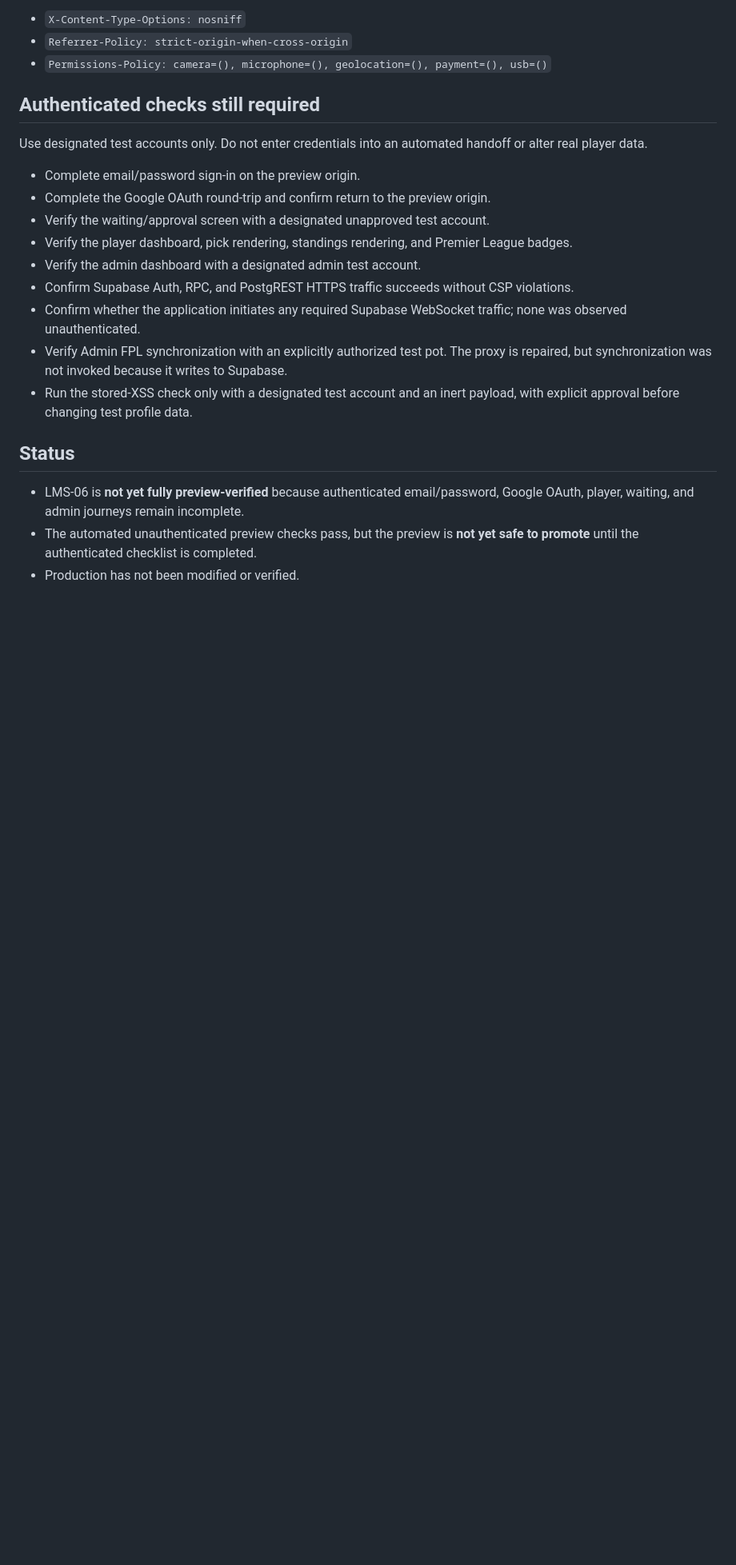
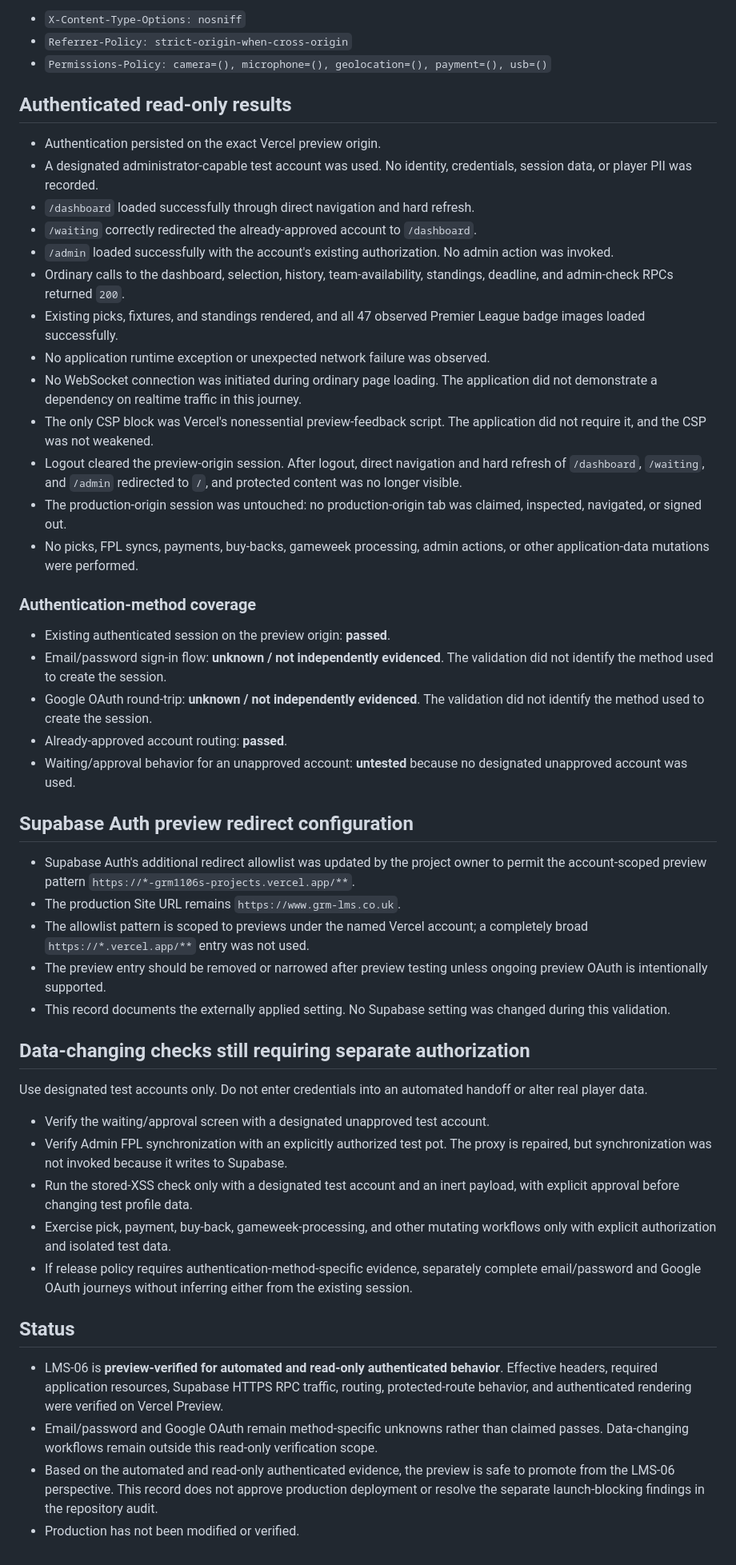
Before and after one commit to GRM1106/last_man_standing, a Markdown page: SECURITY_PHASE_1_PREVIEW.md, the part around one of its changes. Shown at 80% size. Rendered like a GitHub page; blank space fills up the shorter version.

Commit message:
docs: record completed security preview verification

```diff
--- a/SECURITY_PHASE_1_PREVIEW.md
+++ b/SECURITY_PHASE_1_PREVIEW.md
@@ -55,22 +56,51 @@ Each application route also returned:
 - `Referrer-Policy: strict-origin-when-cross-origin`
 - `Permissions-Policy: camera=(), microphone=(), geolocation=(), payment=(), usb=()`
 
-## Authenticated checks still required
+## Authenticated read-only results
+
+- Authentication persisted on the exact Vercel preview origin.
+- A designated administrator-capable test account was used. No identity, credentials, session data, or player PII was recorded.
+- `/dashboard` loaded successfully through direct navigation and hard refresh.
+- `/waiting` correctly redirected the already-approved account to `/dashboard`.
+- `/admin` loaded successfully with the account's existing authorization. No admin action was invoked.
+- Ordinary calls to the dashboard, selection, history, team-availability, standings, deadline, and admin-check RPCs returned `200`.
+- Existing picks, fixtures, and standings rendered, and all 47 observed Premier League badge images loaded successfully.
+- No application runtime exception or unexpected network failure was observed.
+- No WebSocket connection was initiated during ordinary page loading. The application did not demonstrate a dependency on realtime traffic in this journey.
+- The only CSP block was Vercel's nonessential preview-feedback script. The application did not require it, and the CSP was not weakened.
+- Logout cleared the preview-origin session. After logout, direct navigation and hard refresh of `/dashboard`, `/waiting`, and `/admin` redirected to `/`, and protected content was no longer visible.
+- The production-origin session was untouched: no production-origin tab was claimed, inspected, navigated, or signed out.
+- No picks, FPL syncs, payments, buy-backs, gameweek processing, admin actions, or other application-data mutations were performed.
+
+### Authentication-method coverage
+
+- Existing authenticated session on the preview origin: **passed**.
+- Email/password sign-in flow: **unknown / not independently evidenced**. The validation did not identify the method used to create the session.
+- Google OAuth round-trip: **unknown / not independently evidenced**. The validation did not identify the method used to create the session.
+- Already-approved account routing: **passed**.
+- Waiting/approval behavior for an unapproved account: **untested** because no designated unapproved account was used.
+
+## Supabase Auth preview redirect configuration
+
+- Supabase Auth's additional redirect allowlist was updated by the project owner to permit the account-scoped preview pattern `https://*-grm1106s-projects.vercel.app/**`.
+- The production Site URL remains `https://www.grm-lms.co.uk`.
+- The allowlist pattern is scoped to previews under the named Vercel account; a completely broad `https://*.vercel.app/**` entry was not used.
+- The preview entry should be removed or narrowed after preview testing unless ongoing preview OAuth is intentionally supported.
+- This record documents the externally applied setting. No Supabase setting was changed during this validation.
+
+## Data-changing checks still requiring separate authorization
 
 Use designated test accounts only. Do not enter credentials into an automated handoff or alter real player data.
 
-- Complete email/password sign-in on the preview origin.
-- Complete the Google OAuth round-trip and confirm return to the preview origin.
 - Verify the waiting/approval screen with a designated unapproved test account.
-- Verify the player dashboard, pick rendering, standings rendering, and Premier League badges.
-- Verify the admin dashboard with a designated admin test account.
-- Confirm Supabase Auth, RPC, and PostgREST HTTPS traffic succeeds without CSP violations.
-- Confirm whether the application initiates any required Supabase WebSocket traffic; none was observed unauthenticated.
 - Verify Admin FPL synchronization with an explicitly authorized test pot. The proxy is repaired, but synchronization was not invoked because it writes to Supabase.
 - Run the stored-XSS check only with a designated test account and an inert payload, with explicit approval before changing test profile data.
+- Exercise pick, payment, buy-back, gameweek-processing, and other mutating workflows only with explicit authorization and isolated test data.
+- If release policy requires authentication-method-specific evidence, separately complete email/password and Google OAuth journeys without inferring either from the existing session.
 
 ## Status
 
-- LMS-06 is **not yet fully preview-verified** because authenticated email/password, Google OAuth, player, waiting, and admin journeys remain incomplete.
-- The automated unauthenticated preview checks pass, but the preview is **not yet safe to promote** until the authenticated checklist is completed.
+- LMS-06 is **preview-verified for automated and read-only authenticated behavior**. Effective headers, required application resources, Supabase HTTPS RPC traffic, routing, protected-route behavior, and authenticated rendering were verified on Vercel Preview.
+- Email/password and Google OAuth remain method-specific unknowns rather than claimed passes. Data-changing workflows remain outside this read-only verification scope.
+- Based on the automated and read-only authenticated evidence, the preview is safe to promote from the LMS-06 perspective. This record does not approve production deployment or resolve the separate launch-blocking findings in the repository audit.
 - Production has not been modified or verified.
```
Also changed, not shown: other parts of SECURITY_PHASE_1_PREVIEW.md (+1 -0 lines), LAST_MAN_STANDING_AUDIT.md (+7 -7 lines).
